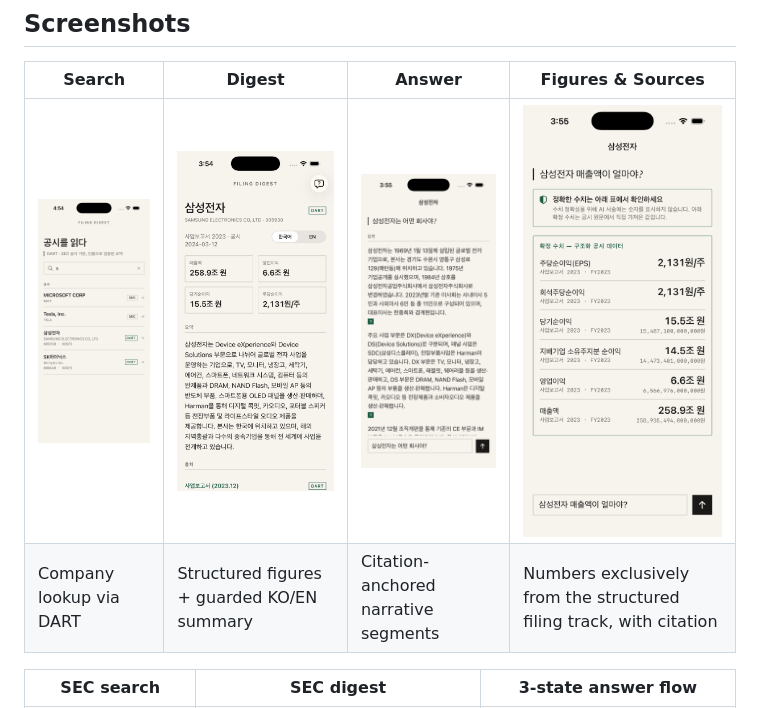
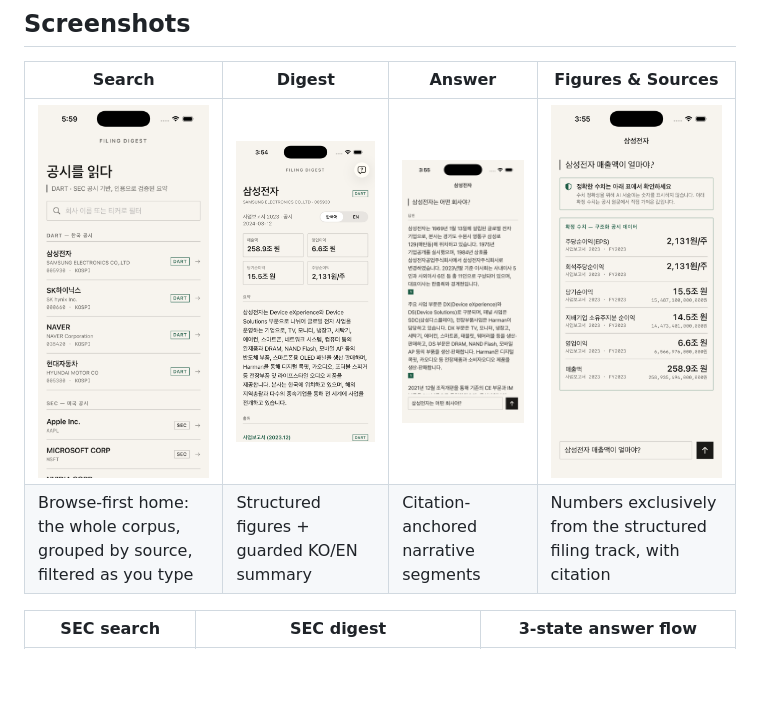
Before and after one commit to mhju0/filing-digest, a Markdown page: README.md, the part around the change. GitHub-like rendering; pictures changed too: docs/screenshots/search.png; blank space fills up the shorter version.

```diff
--- a/README.md
+++ b/README.md
@@ -166,7 +166,7 @@ curl -s -X POST http://127.0.0.1:8001/answer \
 | Search | Digest | Answer | Figures & Sources |
 |---|---|---|---|
 | <img src="docs/screenshots/search.png" width="220"> | <img src="docs/screenshots/digest.png" width="220"> | <img src="docs/screenshots/answer_ok.png" width="220"> | <img src="docs/screenshots/answer_figures.png" width="220"> |
-| Company lookup via DART | Structured figures + guarded KO/EN summary | Citation-anchored narrative segments | Numbers exclusively from the structured filing track, with citation |
+| Browse-first home: the whole corpus, grouped by source, filtered as you type | Structured figures + guarded KO/EN summary | Citation-anchored narrative segments | Numbers exclusively from the structured filing track, with citation |
 
 | SEC search | SEC digest | 3-state answer flow |
 |---|---|---|
```
Also changed, not shown: ROADMAP.md (+6 -0 lines), 2 other files.
